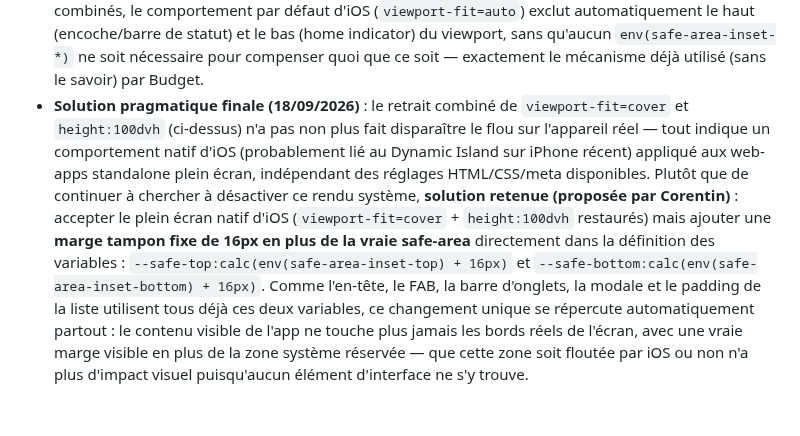
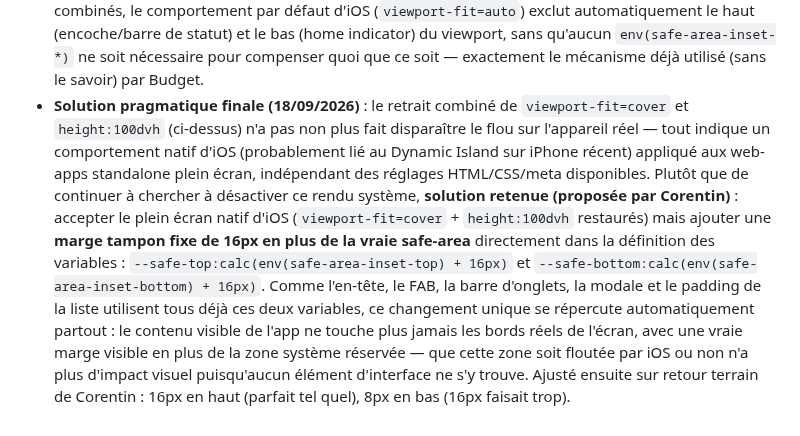
Before and after one commit to corentindebritocanica-cloud/PORTAIL-DUO, a Markdown page: Course/README.md, the part around the change. Rendered like a GitHub page.

Commit message:
docs: Adjust bottom buffer margin note (8px) in Course README

```diff
--- a/Course/README.md
+++ b/Course/README.md
@@ -73,4 +73,4 @@ Synchronisation en temps réel via `onSnapshot` sur les deux collections. Règle
   - `apple-mobile-web-app-status-bar-style` passé de `black-translucent` à `black` : la valeur translucide faisait apparaître un effet de flou/vitre dépolie derrière l'heure et les icônes système iOS (rendu natif du système, pas du CSS de l'app), visible sur capture d'écran. En `black`, la barre de statut est opaque et unie.
 - **Cause réelle du flou identifiée et corrigée (18/09/2026)** : passer `apple-mobile-web-app-status-bar-style` en `black` (ci-dessus) n'a pas suffi — le flou persistait. Cause racine trouvée par comparaison avec Budget (qui n'a jamais eu ce problème) : le meta `viewport` de Course contenait `viewport-fit=cover`, absent de celui de Budget. Cette option fait passer l'app en rendu "plein écran" jusque sous l'encoche/la barre de statut, ce qui déclenche l'overlay flou natif d'iOS/Safari dans cette zone — indépendamment de la valeur de `status-bar-style`. Retiré du meta viewport. Toutes les utilisations de `env(safe-area-inset-top/bottom)` (`--safe-top`, `--safe-bottom`, en-tête, FAB, tabbar, modale) retombent proprement sur leurs valeurs de base (0) sans `viewport-fit=cover` — vérifié, aucune régression de mise en page.
 - **Correction définitive (18/09/2026)** : le retrait de `viewport-fit=cover` seul (ci-dessus) n'avait rien changé au flou, et avait en plus cassé la barre d'onglets (trop basse, chevauchait la zone de geste du home indicator, déclenchant Siri par erreur) — corrigé en le remettant temporairement. La vraie cause, trouvée en comparant avec **Budget** (jamais eu ce flou, pas de barre fixe en bas) : le CSS de `body` contenait `height:100vh; height:100dvh;` — la seconde déclaration (`100dvh`, unité de viewport dynamique) l'emportait et forçait le body à occuper l'écran physique en entier, **indépendamment** de `viewport-fit=cover`. C'est ce qui annulait l'effet du premier correctif : `viewport-fit=cover` retiré ne changeait rien tant que `100dvh` gardait le body en plein écran, et privait en même temps `env(safe-area-inset-bottom)` de sa valeur réelle (qui dépend, elle, de `viewport-fit=cover`) — d'où la barre d'onglets sans protection dans une zone toujours edge-to-edge. Corrigé en retirant `viewport-fit=cover` **et** `height:100dvh` (conservant seulement `height:100vh`) : sans ces deux réglages combinés, le comportement par défaut d'iOS (`viewport-fit=auto`) exclut automatiquement le haut (encoche/barre de statut) et le bas (home indicator) du viewport, sans qu'aucun `env(safe-area-inset-*)` ne soit nécessaire pour compenser quoi que ce soit — exactement le mécanisme déjà utilisé (sans le savoir) par Budget.
-- **Solution pragmatique finale (18/09/2026)** : le retrait combiné de `viewport-fit=cover` et `height:100dvh` (ci-dessus) n'a pas non plus fait disparaître le flou sur l'appareil réel — tout indique un comportement natif d'iOS (probablement lié au Dynamic Island sur iPhone récent) appliqué aux web-apps standalone plein écran, indépendant des réglages HTML/CSS/meta disponibles. Plutôt que de continuer à chercher à désactiver ce rendu système, **solution retenue (proposée par Corentin)** : accepter le plein écran natif d'iOS (`viewport-fit=cover` + `height:100dvh` restaurés) mais ajouter une **marge tampon fixe de 16px en plus de la vraie safe-area** directement dans la définition des variables : `--safe-top:calc(env(safe-area-inset-top) + 16px)` et `--safe-bottom:calc(env(safe-area-inset-bottom) + 16px)`. Comme l'en-tête, le FAB, la barre d'onglets, la modale et le padding de la liste utilisent tous déjà ces deux variables, ce changement unique se répercute automatiquement partout : le contenu visible de l'app ne touche plus jamais les bords réels de l'écran, avec une vraie marge visible en plus de la zone système réservée — que cette zone soit floutée par iOS ou non n'a plus d'impact visuel puisqu'aucun élément d'interface ne s'y trouve.
+- **Solution pragmatique finale (18/09/2026)** : le retrait combiné de `viewport-fit=cover` et `height:100dvh` (ci-dessus) n'a pas non plus fait disparaître le flou sur l'appareil réel — tout indique un comportement natif d'iOS (probablement lié au Dynamic Island sur iPhone récent) appliqué aux web-apps standalone plein écran, indépendant des réglages HTML/CSS/meta disponibles. Plutôt que de continuer à chercher à désactiver ce rendu système, **solution retenue (proposée par Corentin)** : accepter le plein écran natif d'iOS (`viewport-fit=cover` + `height:100dvh` restaurés) mais ajouter une **marge tampon fixe de 16px en plus de la vraie safe-area** directement dans la définition des variables : `--safe-top:calc(env(safe-area-inset-top) + 16px)` et `--safe-bottom:calc(env(safe-area-inset-bottom) + 16px)`. Comme l'en-tête, le FAB, la barre d'onglets, la modale et le padding de la liste utilisent tous déjà ces deux variables, ce changement unique se répercute automatiquement partout : le contenu visible de l'app ne touche plus jamais les bords réels de l'écran, avec une vraie marge visible en plus de la zone système réservée — que cette zone soit floutée par iOS ou non n'a plus d'impact visuel puisqu'aucun élément d'interface ne s'y trouve. Ajusté ensuite sur retour terrain de Corentin : 16px en haut (parfait tel quel), 8px en bas (16px faisait trop).
```
